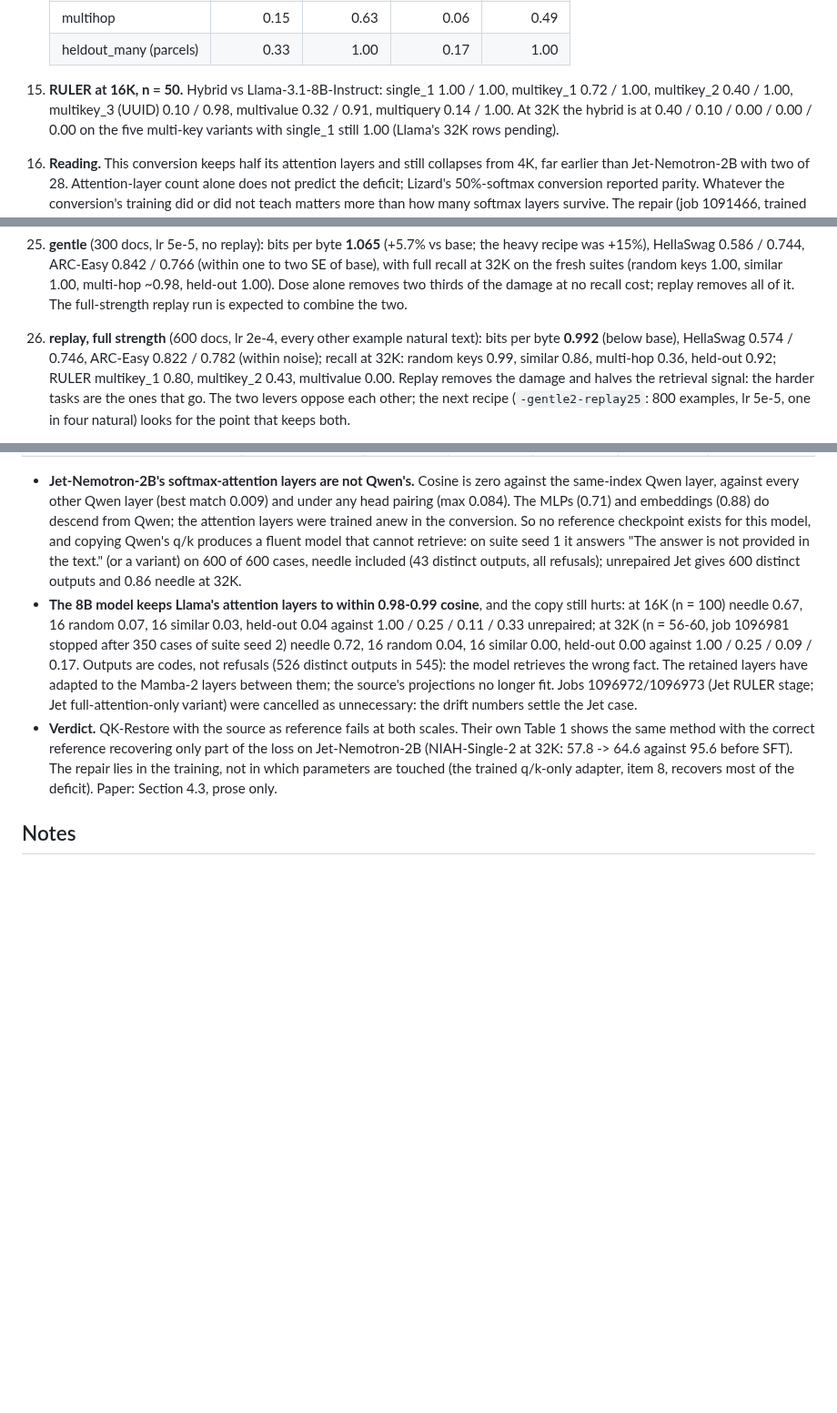
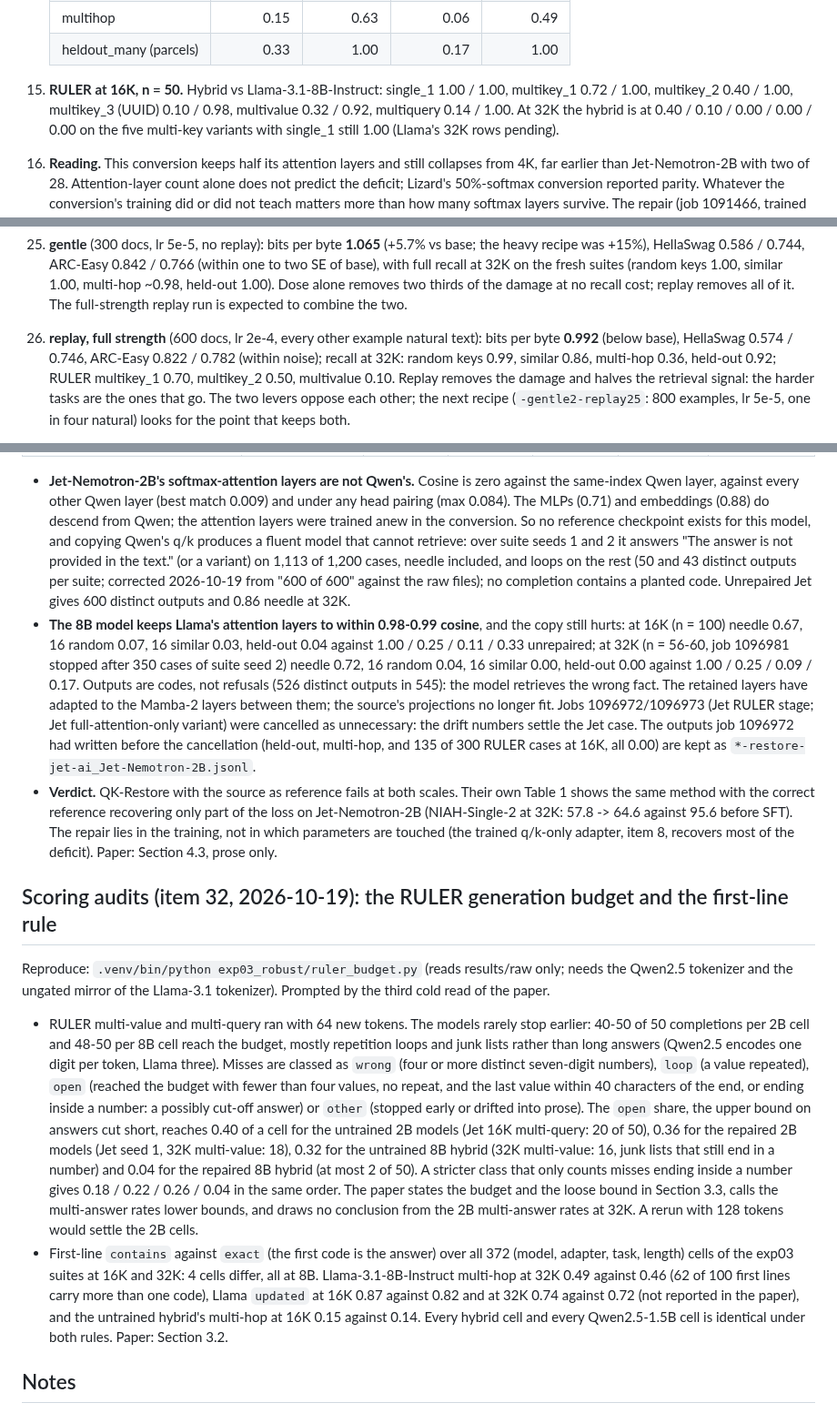
Before and after one commit to gottn/recall-guard, a Markdown page: exp03_robust/RESULTS.md, 3 parts joined by grey strips. Shown at 91% size. Rendered like a GitHub page; blank space fills up the shorter version.

Commit message:
docs(exp03): record the budget audit as item 32 and correct five stale values against raw
The numbers lens of the verification pass recomputed every RESULTS value from the raw files: Llama multi-value at 16K is
0.92 not 0.91, the full-strength replay run's MK1/MK2 are 0.70/0.50 not 0.80/0.43, the gentle cost rounds to +7.5%, the
Jet restore refusals are 1,113 of 1,200 not 600 of 600, and the exp02 control's 32K row is 0.92/0.92/0.28 not
0.91/0.90/0.31. Item 31 also names the kept partial outputs of the cancelled Jet restore job.

Co-Authored-By: Claude Fable 5.1 <noreply@anthropic.com>

```diff
--- a/exp03_robust/RESULTS.md
+++ b/exp03_robust/RESULTS.md
@@ -118,7 +118,7 @@ Items refer to docs/robustness.md. Predictions there were written before these n
     | heldout_many (parcels) | 0.33 | 1.00 | 0.17 | 1.00 |
 
 15. **RULER at 16K, n = 50.** Hybrid vs Llama-3.1-8B-Instruct: single_1 1.00 / 1.00, multikey_1 0.72 / 1.00, multikey_2
-    0.40 / 1.00, multikey_3 (UUID) 0.10 / 0.98, multivalue 0.32 / 0.91, multiquery 0.14 / 1.00. At 32K the hybrid is at
+    0.40 / 1.00, multikey_3 (UUID) 0.10 / 0.98, multivalue 0.32 / 0.92, multiquery 0.14 / 1.00. At 32K the hybrid is at
     0.40 / 0.10 / 0.00 / 0.00 / 0.00 on the five multi-key variants with single_1 still 1.00 (Llama's 32K rows pending).
 16. **Reading.** This conversion keeps half its attention layers and still collapses from 4K, far earlier than Jet-Nemotron-2B
     with two of 28. Attention-layer count alone does not predict the deficit; Lizard's 50%-softmax conversion reported parity.
@@ -189,7 +189,7 @@ Items refer to docs/robustness.md. Predictions there were written before these n
 
 26. **replay, full strength** (600 docs, lr 2e-4, every other example natural text): bits per byte **0.992** (below base),
     HellaSwag 0.574 / 0.746, ARC-Easy 0.822 / 0.782 (within noise); recall at 32K: random keys 0.99, similar 0.86,
-    multi-hop 0.36, held-out 0.92; RULER multikey_1 0.80, multikey_2 0.43, multivalue 0.00. Replay removes the damage
+    multi-hop 0.36, held-out 0.92; RULER multikey_1 0.70, multikey_2 0.50, multivalue 0.10. Replay removes the damage
     and halves the retrieval signal: the harder tasks are the ones that go. The two levers oppose each other; the next
     recipe (`-gentle2-replay25`: 800 examples, lr 5e-5, one in four natural) looks for the point that keeps both.
 
@@ -267,21 +267,43 @@ layers), then runs the base-stage evaluation. Weight drift measured with `exp03_
 - **Jet-Nemotron-2B's softmax-attention layers are not Qwen's.** Cosine is zero against the same-index Qwen layer, against
   every other Qwen layer (best match 0.009) and under any head pairing (max 0.084). The MLPs (0.71) and embeddings
   (0.88) do descend from Qwen; the attention layers were trained anew in the conversion. So no reference checkpoint
-  exists for this model, and copying Qwen's q/k produces a fluent model that cannot retrieve: on suite seed 1 it
-  answers "The answer is not provided in the text." (or a variant) on 600 of 600 cases, needle included (43 distinct
-  outputs, all refusals); unrepaired Jet gives 600 distinct outputs and 0.86 needle at 32K.
+  exists for this model, and copying Qwen's q/k produces a fluent model that cannot retrieve: over suite seeds 1 and 2
+  it answers "The answer is not provided in the text." (or a variant) on 1,113 of 1,200 cases, needle included, and
+  loops on the rest (50 and 43 distinct outputs per suite; corrected 2026-10-19 from "600 of 600" against the raw
+  files); no completion contains a planted code. Unrepaired Jet gives 600 distinct outputs and 0.86 needle at 32K.
 - **The 8B model keeps Llama's attention layers to within 0.98-0.99 cosine**, and the copy still hurts: at 16K (n = 100)
   needle 0.67, 16 random 0.07, 16 similar 0.03, held-out 0.04 against 1.00 / 0.25 / 0.11 / 0.33 unrepaired; at 32K
   (n = 56-60, job 1096981 stopped after 350 cases of suite seed 2) needle 0.72, 16 random 0.04, 16 similar 0.00,
   held-out 0.00 against 1.00 / 0.25 / 0.09 / 0.17. Outputs are codes, not refusals (526 distinct outputs in 545): the
   model retrieves the wrong fact. The retained layers have adapted to the Mamba-2 layers between them; the source's
   projections no longer fit. Jobs 1096972/1096973 (Jet RULER stage; Jet full-attention-only variant) were cancelled as
-  unnecessary: the drift numbers settle the Jet case.
+  unnecessary: the drift numbers settle the Jet case. The outputs job 1096972 had written before the cancellation
+  (held-out, multi-hop, and 135 of 300 RULER cases at 16K, all 0.00) are kept as `*-restore-jet-ai_Jet-Nemotron-2B.jsonl`.
 - **Verdict.** QK-Restore with the source as reference fails at both scales. Their own Table 1 shows the same method
   with the correct reference recovering only part of the loss on Jet-Nemotron-2B (NIAH-Single-2 at 32K: 57.8 -> 64.6
   against 95.6 before SFT). The repair lies in the training, not in which parameters are touched (the trained q/k-only
   adapter, item 8, recovers most of the deficit). Paper: Section 4.3, prose only.
 
+## Scoring audits (item 32, 2026-10-19): the RULER generation budget and the first-line rule
+Reproduce: `.venv/bin/python exp03_robust/ruler_budget.py` (reads results/raw only; needs the Qwen2.5 tokenizer and the
+ungated mirror of the Llama-3.1 tokenizer). Prompted by the third cold read of the paper.
+- RULER multi-value and multi-query ran with 64 new tokens. The models rarely stop earlier: 40-50 of 50 completions per
+  2B cell and 48-50 per 8B cell reach the budget, mostly repetition loops and junk lists rather than long answers
+  (Qwen2.5 encodes one digit per token, Llama three). Misses are classed as `wrong` (four or more distinct seven-digit
+  numbers), `loop` (a value repeated), `open` (reached the budget with fewer than four values, no repeat, and the last
+  value within 40 characters of the end, or ending inside a number: a possibly cut-off answer) or `other` (stopped early
+  or drifted into prose). The `open` share, the upper bound on answers cut short, reaches 0.40 of a cell for the
+  untrained 2B models (Jet 16K multi-query: 20 of 50), 0.36 for the repaired 2B models (Jet seed 1, 32K multi-value: 18),
+  0.32 for the untrained 8B hybrid (32K multi-value: 16, junk lists that still end in a number) and 0.04 for the repaired
+  8B hybrid (at most 2 of 50). A stricter class that only counts misses ending inside a number gives 0.18 / 0.22 / 0.26 /
+  0.04 in the same order. The paper states the budget and the loose bound in Section 3.3, calls the multi-answer rates lower bounds, and
+  draws no conclusion from the 2B multi-answer rates at 32K. A rerun with 128 tokens would settle the 2B cells.
+- First-line `contains` against `exact` (the first code is the answer) over all 372 (model, adapter, task, length)
+  cells of the exp03 suites at 16K and 32K: 4 cells differ, all at 8B. Llama-3.1-8B-Instruct multi-hop at 32K 0.49
+  against 0.46 (62 of 100 first lines carry more than one code), Llama `updated` at 16K 0.87 against 0.82 and at 32K
+  0.74 against 0.72 (not reported in the paper), and the untrained hybrid's multi-hop at 16K 0.15 against 0.14.
+  Every hybrid cell and every Qwen2.5-1.5B cell is identical under both rules. Paper: Section 3.2.
+
 ## Notes
 - The n = 50 suites include `heldout_many` as a sixth task (it is in the task registry), so pooled held-out numbers above
   come from 100 fresh cases, not the 25-case exp02 file.
```
Also changed, not shown: other parts of exp03_robust/RESULTS.md (+1 -1 lines), exp02_repair/RESULTS.md (+4 -4 lines).
